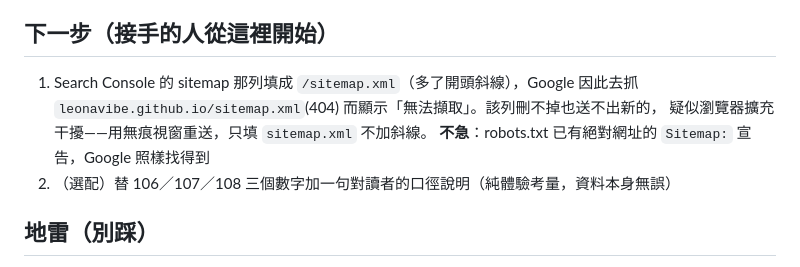
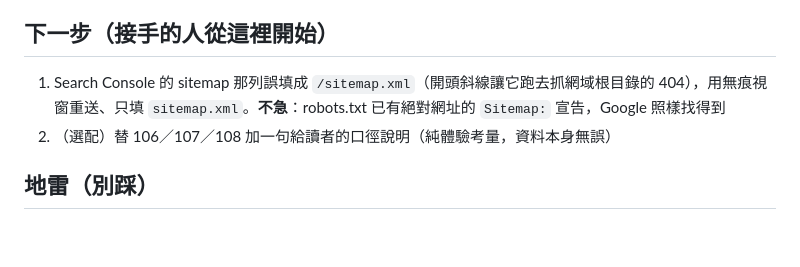
Before and after one commit to leonavibe/keigo-higashino-memorial, a Markdown page: HANDOFF.md, the part around the change. Rendered like a GitHub page; blank space fills up the shorter version.

Commit message:
docs: HANDOFF 壓回 60 行內
Co-Authored-By: Claude Opus 5 (1M context) <noreply@anthropic.com>

```diff
--- a/HANDOFF.md
+++ b/HANDOFF.md
@@ -21,11 +21,10 @@
   （唯一例外來自瀏覽器擴充功能，非本站）
 
 ## 下一步（接手的人從這裡開始）
-1. Search Console 的 sitemap 那列填成 `/sitemap.xml`（多了開頭斜線），Google 因此去抓
-   `leonavibe.github.io/sitemap.xml`(404) 而顯示「無法擷取」。該列刪不掉也送不出新的，
-   疑似瀏覽器擴充干擾——用無痕視窗重送，只填 `sitemap.xml` 不加斜線。
-   **不急**：robots.txt 已有絕對網址的 `Sitemap:` 宣告，Google 照樣找得到
-2. （選配）替 106／107／108 三個數字加一句對讀者的口徑說明（純體驗考量，資料本身無誤）
+1. Search Console 的 sitemap 那列誤填成 `/sitemap.xml`（開頭斜線讓它跑去抓網域根目錄的
+   404），用無痕視窗重送、只填 `sitemap.xml`。**不急**：robots.txt 已有絕對網址的
+   `Sitemap:` 宣告，Google 照樣找得到
+2. （選配）替 106／107／108 加一句給讀者的口徑說明（純體驗考量，資料本身無誤）
 
 ## 地雷（別踩）
 - **106／107／108 三個數字都對，不要校正也不要再問**（使用者 2026-08-01 確認並要求跳過）：
```
